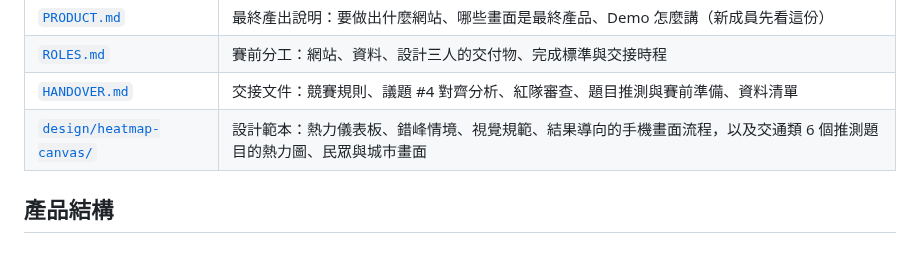
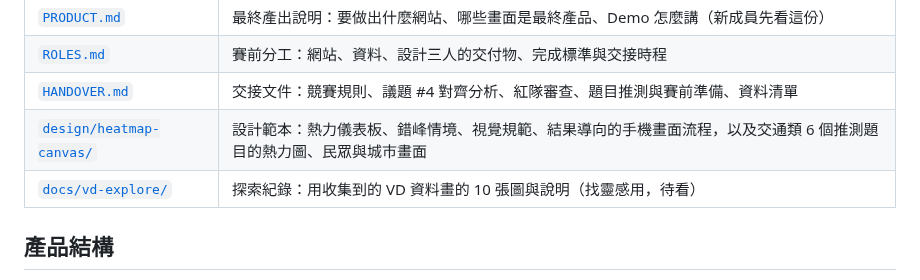
Before and after one commit to YasmineCheng-Advantech/taipei-hackathon-2026, a Markdown page: README.md, the part around the change. Drawn GitHub-style; blank space fills up the shorter version.

```diff
--- a/README.md
+++ b/README.md
@@ -12,6 +12,7 @@
 | [`ROLES.md`](ROLES.md) | 賽前分工：網站、資料、設計三人的交付物、完成標準與交接時程 |
 | [`HANDOVER.md`](HANDOVER.md) | 交接文件：競賽規則、議題 #4 對齊分析、紅隊審查、題目推測與賽前準備、資料清單 |
 | [`design/heatmap-canvas/`](design/heatmap-canvas/) | 設計範本：熱力儀表板、錯峰情境、視覺規範、結果導向的手機畫面流程，以及交通類 6 個推測題目的熱力圖、民眾與城市畫面 |
+| [`docs/vd-explore/`](docs/vd-explore/) | 探索紀錄：用收集到的 VD 資料畫的 10 張圖與說明（找靈感用，待看） |
 
 ## 產品結構
 
```
Also changed, not shown: docs/vd-explore/README.md (added, +83 -0 lines), docs/vd-explore/sample-explore.png (added), docs/vd-explore/sample-preview.png (added).
